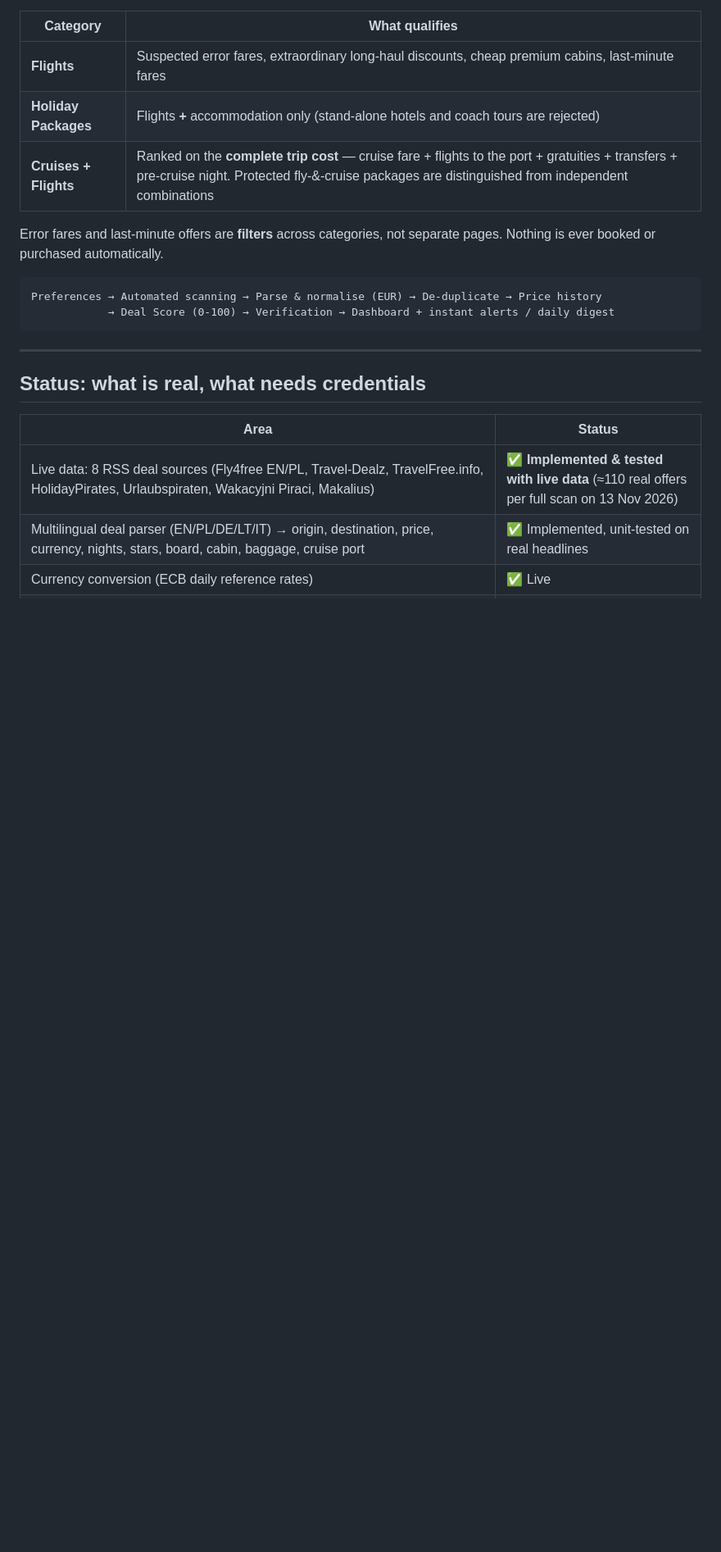
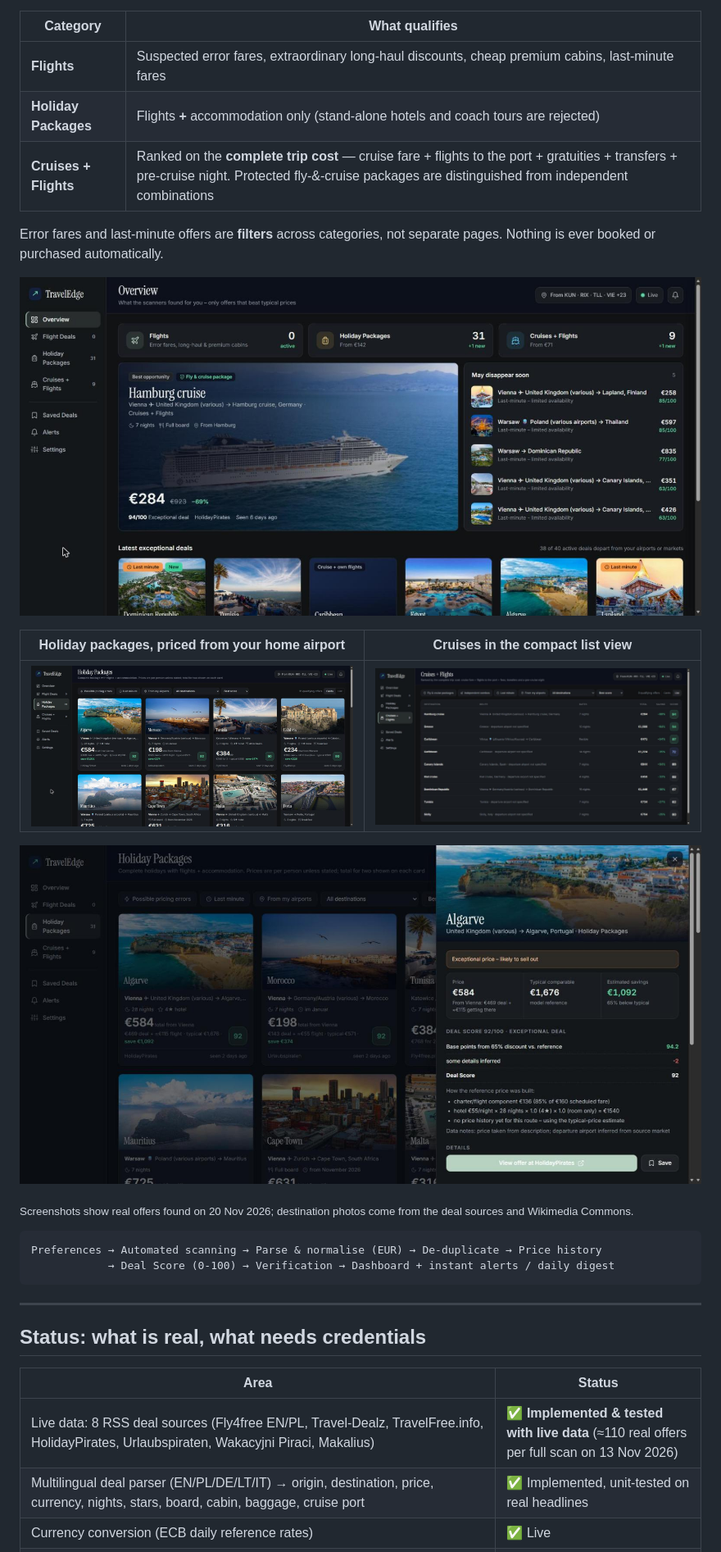
Before and after one commit to zeniusz/hubfare, a Markdown page: README.md, the part around the change. Shown at 82% size. Rendered like a GitHub page; pictures changed too: docs/screenshots/cruises-list.jpg (added), docs/screenshots/deal-details.jpg (added), docs/screenshots/holiday-packages.jpg (added); blank space fills up the shorter version.

Commit message:
Add screenshots; hide system details from main screens
Monitoring stats move to Settings, header shows a simple Live dot.
Deal panel shows the total from your home hub consistently.

````diff
--- a/README.md
+++ b/README.md
@@ -12,6 +12,16 @@ and surfaces only the genuinely exceptional ones in three categories:
 
 Error fares and last-minute offers are **filters** across categories, not separate pages.
 Nothing is ever booked or purchased automatically.
+
+![Overview – best opportunity, deals that may disappear soon and the latest exceptional deals](docs/screenshots/overview.jpg)
+
+| Holiday packages, priced from your home airport | Cruises in the compact list view |
+|---|---|
+| ![Holiday packages](docs/screenshots/holiday-packages.jpg) | ![Cruises list](docs/screenshots/cruises-list.jpg) |
+
+![Deal details – complete price from your hub and a transparent score breakdown](docs/screenshots/deal-details.jpg)
+
+<sub>Screenshots show real offers found on 20 Nov 2026; destination photos come from the deal sources and Wikimedia Commons.</sub>
 
 ```
 Preferences → Automated scanning → Parse & normalise (EUR) → De-duplicate → Price history
````
Also changed, not shown: 2 other files.
